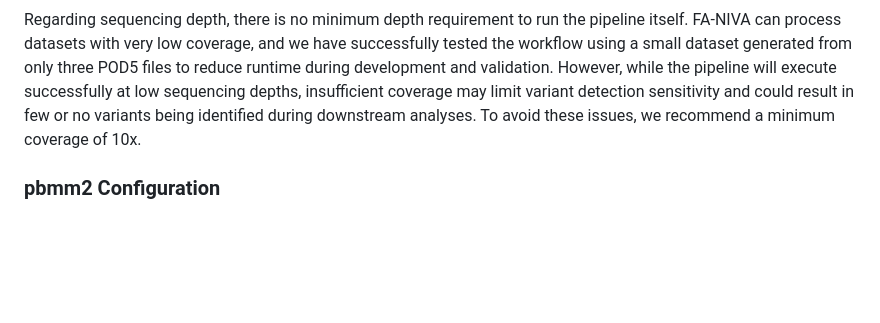
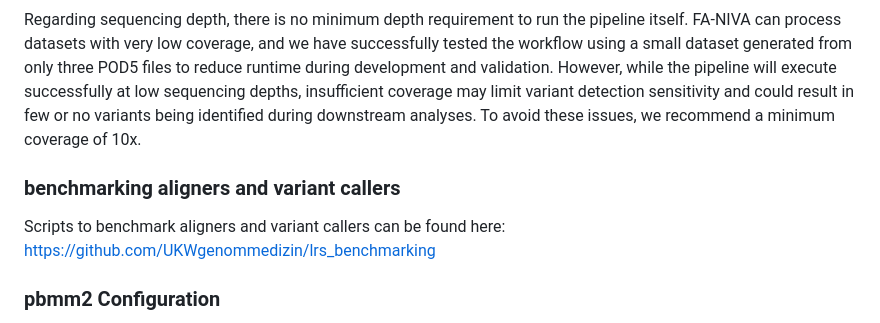
Before and after one commit to UKWgenommedizin/FA-NIVA, a Markdown page: README.md, the part around the change. GitHub-like rendering; blank space fills up the shorter version.

Commit message:
add link for benchmarking analysis

```diff
--- a/README.md
+++ b/README.md
@@ -382,6 +382,9 @@ FA-NIVA has been validated on R10.4.1 data basecalled with the Dorado super-accu
 ### sequencing depth
 Regarding sequencing depth, there is no minimum depth requirement to run the pipeline itself. FA-NIVA can process datasets with very low coverage, and we have successfully tested the workflow using a small dataset generated from only three POD5 files to reduce runtime during development and validation. However, while the pipeline will execute successfully at low sequencing depths, insufficient coverage may limit variant detection sensitivity and could result in few or no variants being identified during downstream analyses. To avoid these issues, we recommend a minimum coverage of 10x.
 
+### benchmarking aligners and variant callers
+Scripts to benchmark aligners and variant callers can be found here: https://github.com/UKWgenommedizin/lrs_benchmarking
+
 ### pbmm2 Configuration
 pbmm2 does not support default bam file from dorado basecalling. To address this, FA-NIVA automatically converts basecalled BAM files to FASTQ format prior to alignment, ensuring compatibility with pbmm2 without requiring any user intervention. Although conversion from basecalled BAM to FASTQ removes auxiliary BAM tags, the sequence and base-quality information required for downstream alignment and variant calling are preserved.
 
```
